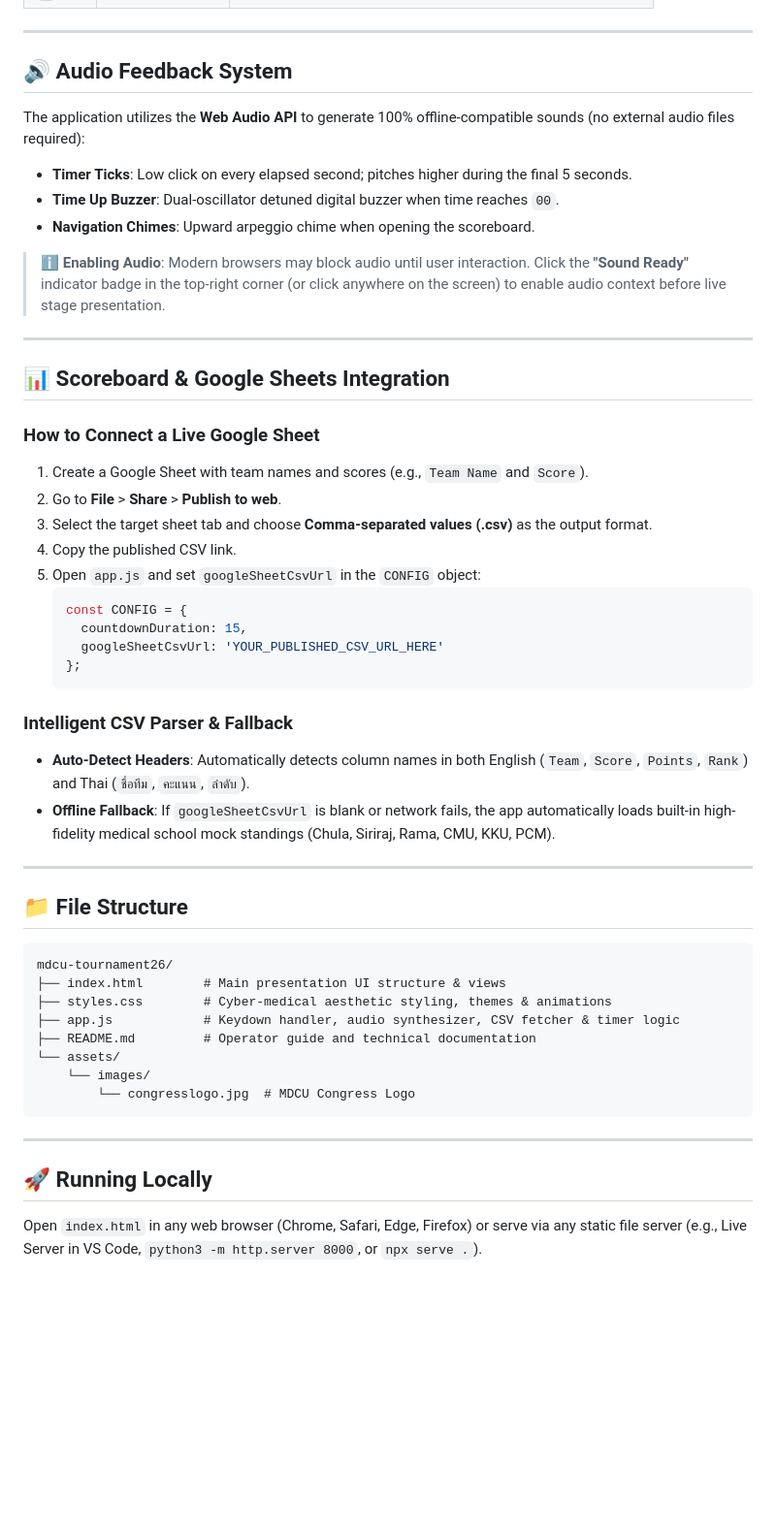
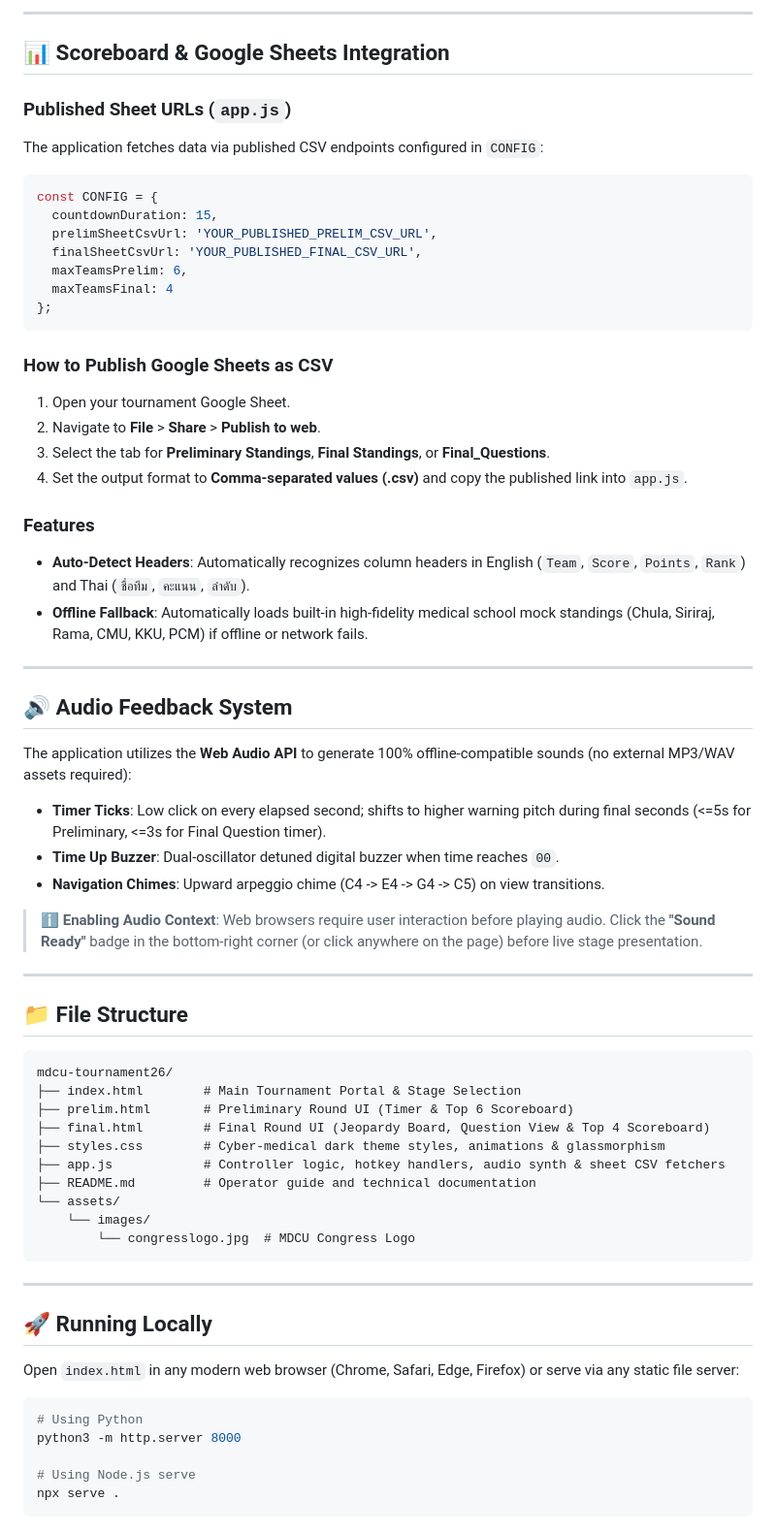
Before and after one commit to pawinner/mdcu-tournament26, a Markdown page: README.md, the part around one of its changes. Shown at 97% size. Rendered like a GitHub page; blank space fills up the shorter version.

````diff
--- a/README.md
+++ b/README.md
@@ -23,36 +60,41 @@ All views and timer controls can be managed seamlessly via keyboard shortcuts:
+---
+
+## 📊 Scoreboard & Google Sheets Integration
+
+### Published Sheet URLs (`app.js`)
+The application fetches data via published CSV endpoints configured in `CONFIG`:
+
+```javascript
+const CONFIG = {
+  countdownDuration: 15,
+  prelimSheetCsvUrl: 'YOUR_PUBLISHED_PRELIM_CSV_URL',
+  finalSheetCsvUrl: 'YOUR_PUBLISHED_FINAL_CSV_URL',
+  maxTeamsPrelim: 6,
+  maxTeamsFinal: 4
+};
+```
+
+### How to Publish Google Sheets as CSV
+1. Open your tournament Google Sheet.
+2. Navigate to **File** > **Share** > **Publish to web**.
+3. Select the tab for **Preliminary Standings**, **Final Standings**, or **Final_Questions**.
+4. Set the output format to **Comma-separated values (.csv)** and copy the published link into `app.js`.
+
+### Features
+- **Auto-Detect Headers**: Automatically recognizes column headers in English (`Team`, `Score`, `Points`, `Rank`) and Thai (`ชื่อทีม`, `คะแนน`, `ลำดับ`).
+- **Offline Fallback**: Automatically loads built-in high-fidelity medical school mock standings (Chula, Siriraj, Rama, CMU, KKU, PCM) if offline or network fails.
 
 ---
 
 ## 🔊 Audio Feedback System
 
-The application utilizes the **Web Audio API** to generate 100% offline-compatible sounds (no external audio files required):
+The application utilizes the **Web Audio API** to generate 100% offline-compatible sounds (no external MP3/WAV assets required):
 
-- **Timer Ticks**: Low click on every elapsed second; pitches higher during the final 5 seconds.
+- **Timer Ticks**: Low click on every elapsed second; shifts to higher warning pitch during final seconds (<=5s for Preliminary, <=3s for Final Question timer).
 - **Time Up Buzzer**: Dual-oscillator detuned digital buzzer when time reaches `00`.
-- **Navigation Chimes**: Upward arpeggio chime when opening the scoreboard.
+- **Navigation Chimes**: Upward arpeggio chime (C4 -> E4 -> G4 -> C5) on view transitions.
 
-> ℹ️ **Enabling Audio**: Modern browsers may block audio until user interaction. Click the **"Sound Ready"** indicator badge in the top-right corner (or click anywhere on the screen) to enable audio context before live stage presentation.
-
----
-
-## 📊 Scoreboard & Google Sheets Integration
-
-### How to Connect a Live Google Sheet
-1. Create a Google Sheet with team names and scores (e.g., `Team Name` and `Score`).
-2. Go to **File** > **Share** > **Publish to web**.
-3. Select the target sheet tab and choose **Comma-separated values (.csv)** as the output format.
-4. Copy the published CSV link.
-5. Open `app.js` and set `googleSheetCsvUrl` in the `CONFIG` object:
-   ```javascript
-   const CONFIG = {
-     countdownDuration: 15,
-     googleSheetCsvUrl: 'YOUR_PUBLISHED_CSV_URL_HERE'
-   };
-   ```
-
-### Intelligent CSV Parser & Fallback
-- **Auto-Detect Headers**: Automatically detects column names in both English (`Team`, `Score`, `Points`, `Rank`) and Thai (`ชื่อทีม`, `คะแนน`, `ลำดับ`).
-- **Offline Fallback**: If `googleSheetCsvUrl` is blank or network fails, the app automatically loads built-in high-fidelity medical school mock standings (Chula, Siriraj, Rama, CMU, KKU, PCM).
+> ℹ️ **Enabling Audio Context**: Web browsers require user interaction before playing audio. Click the **"Sound Ready"** badge in the bottom-right corner (or click anywhere on the page) before live stage presentation.
 
 ---
 
@@ -60,9 +102,11 @@ The application utilizes the **Web Audio API** to generate 100% offline-compatib
 
 ```
 mdcu-tournament26/
-├── index.html        # Main presentation UI structure & views
-├── styles.css        # Cyber-medical aesthetic styling, themes & animations
-├── app.js            # Keydown handler, audio synthesizer, CSV fetcher & timer logic
+├── index.html        # Main Tournament Portal & Stage Selection
+├── prelim.html       # Preliminary Round UI (Timer & Top 6 Scoreboard)
+├── final.html        # Final Round UI (Jeopardy Board, Question View & Top 4 Scoreboard)
+├── styles.css        # Cyber-medical dark theme styles, animations & glassmorphism
+├── app.js            # Controller logic, hotkey handlers, audio synth & sheet CSV fetchers
 ├── README.md         # Operator guide and technical documentation
 └── assets/
     └── images/
@@ -73,4 +117,12 @@ mdcu-tournament26/
 
 ## 🚀 Running Locally
 
-Open `index.html` in any web browser (Chrome, Safari, Edge, Firefox) or serve via any static file server (e.g., Live Server in VS Code, `python3 -m http.server 8000`, or `npx serve .`).
+Open `index.html` in any modern web browser (Chrome, Safari, Edge, Firefox) or serve via any static file server:
+
+```bash
+# Using Python
+python3 -m http.server 8000
+
+# Using Node.js serve
+npx serve .
+```
````
Also changed, not shown: other parts of README.md (+50 -13 lines).
